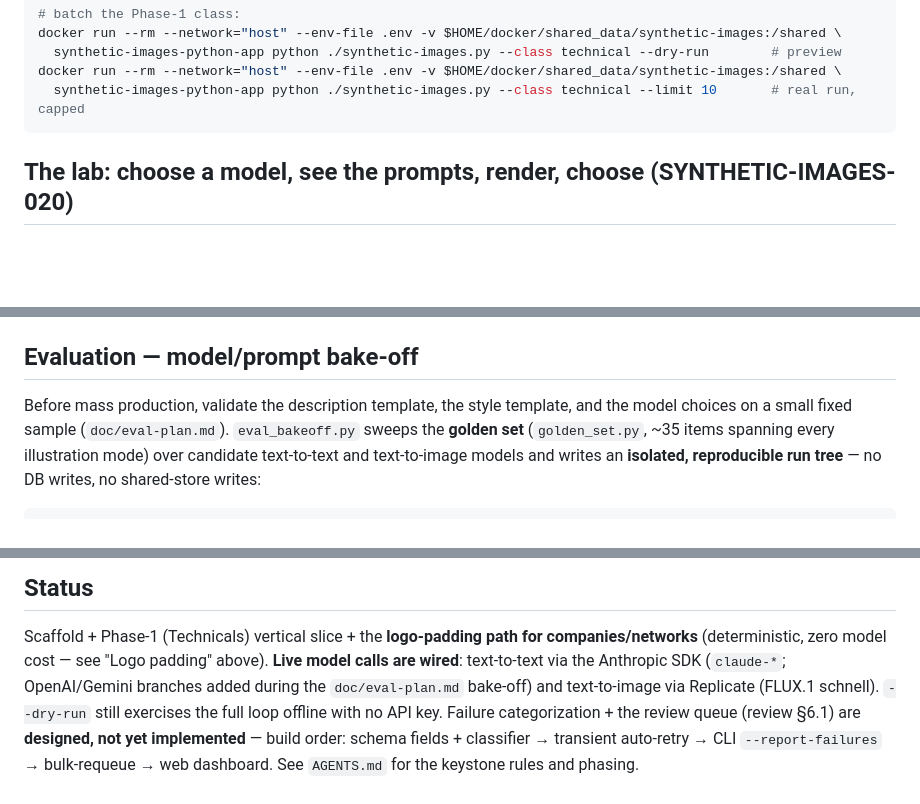
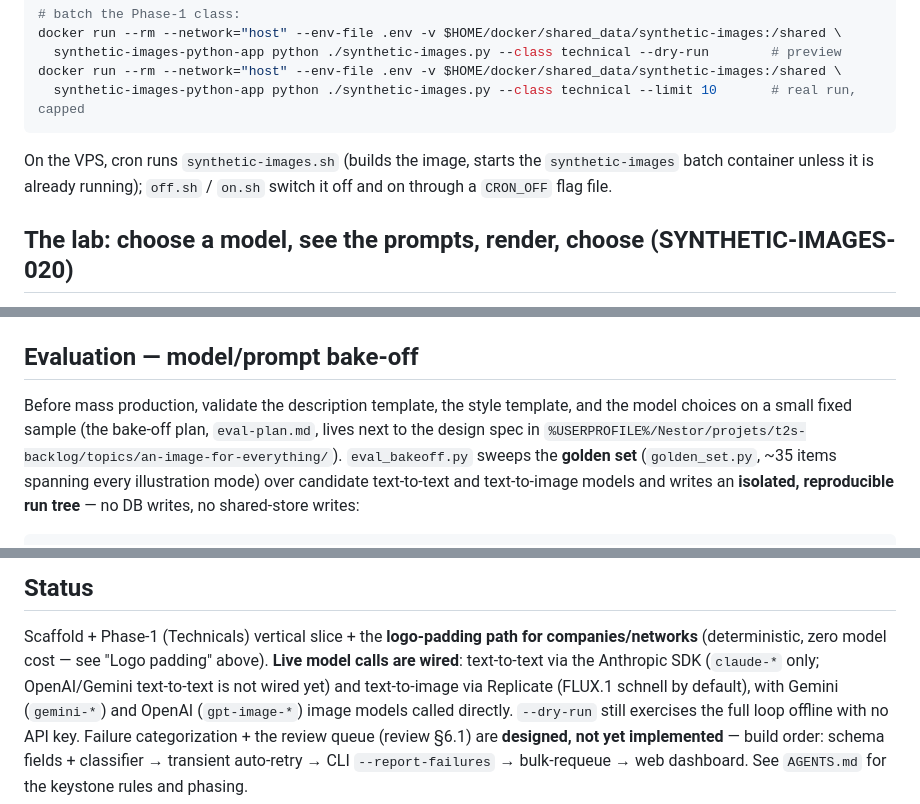
Before and after one commit to vaugouin/synthetic-images, a Markdown page: README.md, 3 parts joined by grey strips. Rendered like a GitHub page; blank space fills up the shorter version.

````diff
--- a/README.md
+++ b/README.md
@@ -44,6 +44,10 @@ docker run --rm --network="host" --env-file .env -v $HOME/docker/shared_data/syn
 docker run --rm --network="host" --env-file .env -v $HOME/docker/shared_data/synthetic-images:/shared \
   synthetic-images-python-app python ./synthetic-images.py --class technical --limit 10       # real run, capped
 ```
+
+On the VPS, cron runs `synthetic-images.sh` (builds the image, starts the `synthetic-images`
+batch container unless it is already running); `off.sh` / `on.sh` switch it off and on through a
+`CRON_OFF` flag file.
 
 ## The lab: choose a model, see the prompts, render, choose (SYNTHETIC-IMAGES-020)
 
@@ -119,7 +123,8 @@ provider key, the Tavily fallback key, storage paths, the provenance versions
 ## Evaluation — model/prompt bake-off
 
 Before mass production, validate the description template, the style template, and the model
-choices on a small fixed sample (`doc/eval-plan.md`). `eval_bakeoff.py` sweeps the **golden set**
+choices on a small fixed sample (the bake-off plan, `eval-plan.md`, lives next to the design spec in
+`%USERPROFILE%/Nestor/projets/t2s-backlog/topics/an-image-for-everything/`). `eval_bakeoff.py` sweeps the **golden set**
 (`golden_set.py`, ~35 items spanning every illustration mode) over candidate text-to-text and
 text-to-image models and writes an **isolated, reproducible run tree** — no DB writes, no
 shared-store writes:
@@ -166,8 +171,9 @@ errors auto-retry; the rest land in a manual review queue with a per-category su
 
 Scaffold + Phase-1 (Technicals) vertical slice + the **logo-padding path for companies/networks**
 (deterministic, zero model cost — see "Logo padding" above). **Live model calls are wired**: text-to-text via
-the Anthropic SDK (`claude-*`; OpenAI/Gemini branches added during the `doc/eval-plan.md` bake-off)
-and text-to-image via Replicate (FLUX.1 schnell). `--dry-run` still exercises the full loop offline
+the Anthropic SDK (`claude-*` only; OpenAI/Gemini text-to-text is not wired yet)
+and text-to-image via Replicate (FLUX.1 schnell by default), with Gemini (`gemini-*`) and OpenAI
+(`gpt-image-*`) image models called directly. `--dry-run` still exercises the full loop offline
 with no API key. Failure categorization + the review queue (review §6.1) are **designed, not yet
 implemented** — build order: schema fields + classifier → transient auto-retry → CLI
 `--report-failures` → bulk-requeue → web dashboard. See `AGENTS.md` for the keystone rules and phasing.
````
Also changed, not shown: AGENTS.md (+59 -90 lines).
